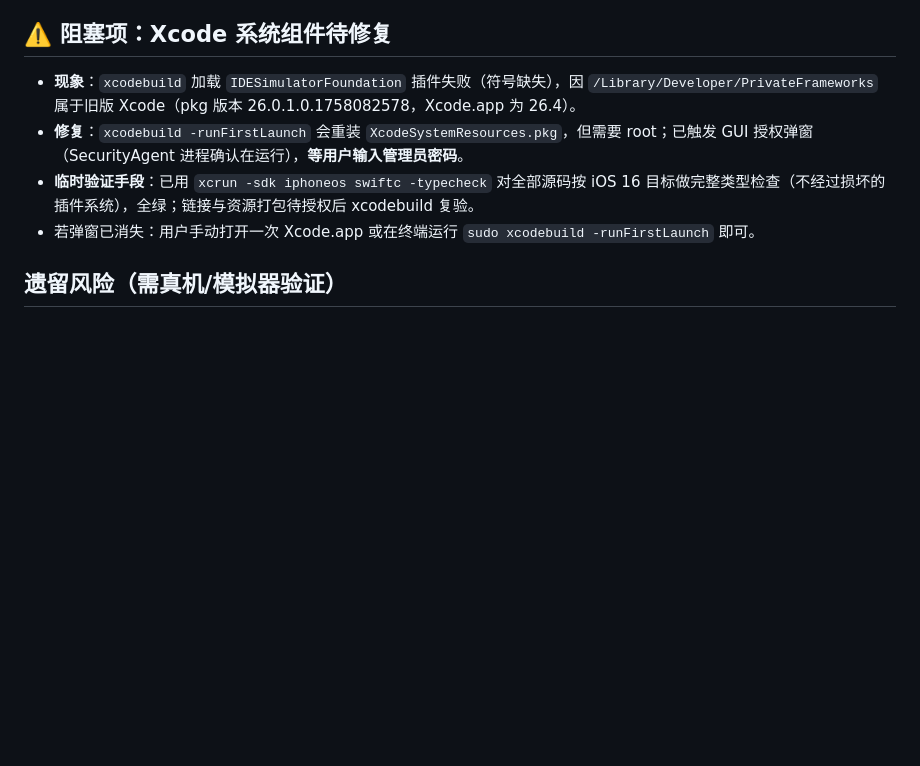
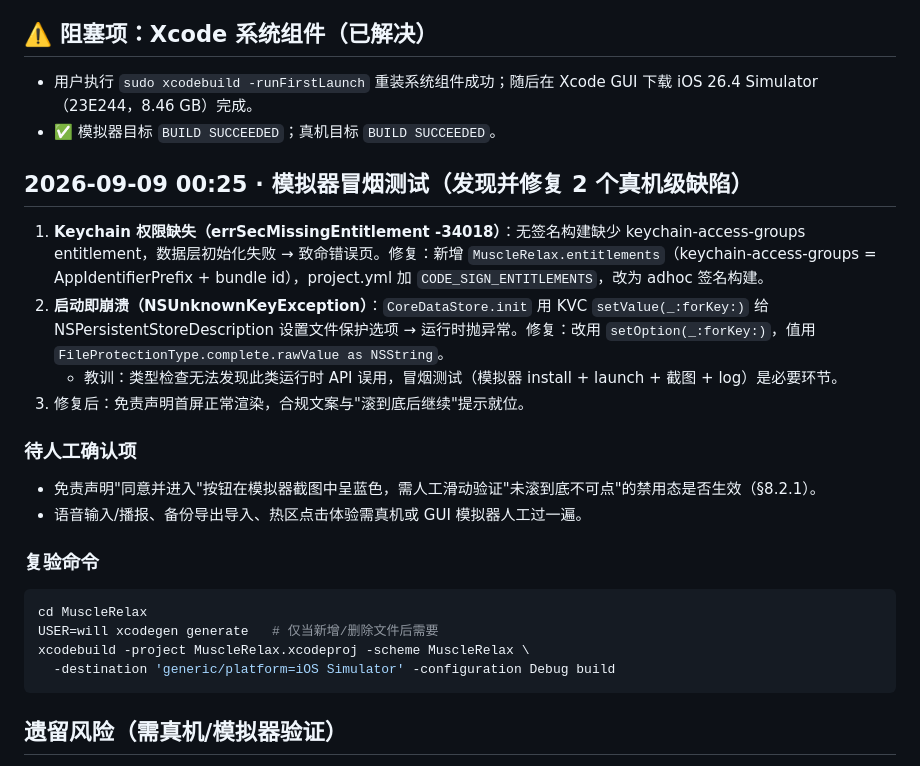
Before and after one commit to jjbb013/muscle-relax-companion, a Markdown page: docs/dev-log.md, the part around the change. Drawn GitHub-style; blank space fills up the shorter version.

Commit message:
dev-log：模拟器冒烟测试通过，修复 Keychain 权限与启动崩溃

````diff
--- a/docs/dev-log.md
+++ b/docs/dev-log.md
@@ -46,12 +46,31 @@
 5. `NLTagger(tagSchemes: [.word])` 不存在该 scheme → 改用 `NLTokenizer(unit: .word)`（.simplifiedChinese）。
 6. 第六轮全绿：`xcrun -sdk iphoneos swiftc -typecheck -target arm64-apple-ios16.0 -swift-version 6` 全项目 EXIT 0。
 
-## ⚠️ 阻塞项：Xcode 系统组件待修复
+## ⚠️ 阻塞项：Xcode 系统组件（已解决）
 
-- **现象**：`xcodebuild` 加载 `IDESimulatorFoundation` 插件失败（符号缺失），因 `/Library/Developer/PrivateFrameworks` 属于旧版 Xcode（pkg 版本 26.0.1.0.1758082578，Xcode.app 为 26.4）。
-- **修复**：`xcodebuild -runFirstLaunch` 会重装 `XcodeSystemResources.pkg`，但需要 root；已触发 GUI 授权弹窗（SecurityAgent 进程确认在运行），**等用户输入管理员密码**。
-- **临时验证手段**：已用 `xcrun -sdk iphoneos swiftc -typecheck` 对全部源码按 iOS 16 目标做完整类型检查（不经过损坏的插件系统），全绿；链接与资源打包待授权后 xcodebuild 复验。
-- 若弹窗已消失：用户手动打开一次 Xcode.app 或在终端运行 `sudo xcodebuild -runFirstLaunch` 即可。
+- 用户执行 `sudo xcodebuild -runFirstLaunch` 重装系统组件成功；随后在 Xcode GUI 下载 iOS 26.4 Simulator（23E244，8.46 GB）完成。
+- ✅ 模拟器目标 `BUILD SUCCEEDED`；真机目标 `BUILD SUCCEEDED`。
+
+## 2026-09-09 00:25 · 模拟器冒烟测试（发现并修复 2 个真机级缺陷）
+
+1. **Keychain 权限缺失（errSecMissingEntitlement -34018）**：无签名构建缺少 keychain-access-groups entitlement，数据层初始化失败 → 致命错误页。修复：新增 `MuscleRelax.entitlements`（keychain-access-groups = AppIdentifierPrefix + bundle id），project.yml 加 `CODE_SIGN_ENTITLEMENTS`，改为 adhoc 签名构建。
+2. **启动即崩溃（NSUnknownKeyException）**：`CoreDataStore.init` 用 KVC `setValue(_:forKey:)` 给 NSPersistentStoreDescription 设置文件保护选项 → 运行时抛异常。修复：改用 `setOption(_:forKey:)`，值用 `FileProtectionType.complete.rawValue as NSString`。
+   - 教训：类型检查无法发现此类运行时 API 误用，冒烟测试（模拟器 install + launch + 截图 + log）是必要环节。
+3. 修复后：免责声明首屏正常渲染，合规文案与"滚到底后继续"提示就位。
+
+### 待人工确认项
+
+- 免责声明"同意并进入"按钮在模拟器截图中呈蓝色，需人工滑动验证"未滚到底不可点"的禁用态是否生效（§8.2.1）。
+- 语音输入/播报、备份导出导入、热区点击体验需真机或 GUI 模拟器人工过一遍。
+
+### 复验命令
+
+```bash
+cd MuscleRelax
+USER=will xcodegen generate   # 仅当新增/删除文件后需要
+xcodebuild -project MuscleRelax.xcodeproj -scheme MuscleRelax \
+  -destination 'generic/platform=iOS Simulator' -configuration Debug build
+```
 
 ## 遗留风险（需真机/模拟器验证）
 
````
